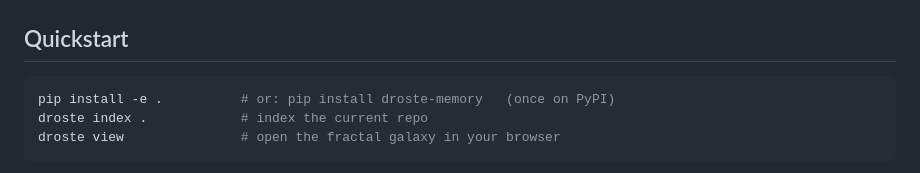
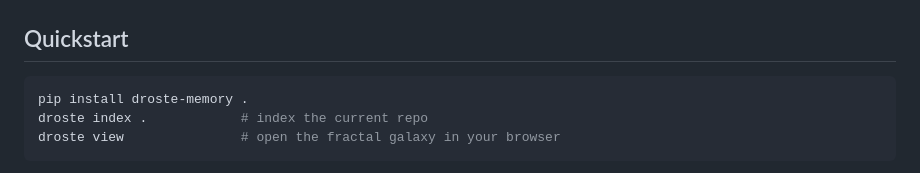
Before and after one commit to lorismascio17/droste-memory, a Markdown page: README.md, the part around the change. Rendered like a GitHub page.

````diff
--- a/README.md
+++ b/README.md
@@ -24,7 +24,7 @@ edge. [Full flythrough (FastAPI)](docs/assets/demo.mp4)*
 ## Quickstart
 
 ```bash
-pip install -e .          # or: pip install droste-memory   (once on PyPI)
+pip install droste-memory .
 droste index .            # index the current repo
 droste view               # open the fractal galaxy in your browser
 ```
````
